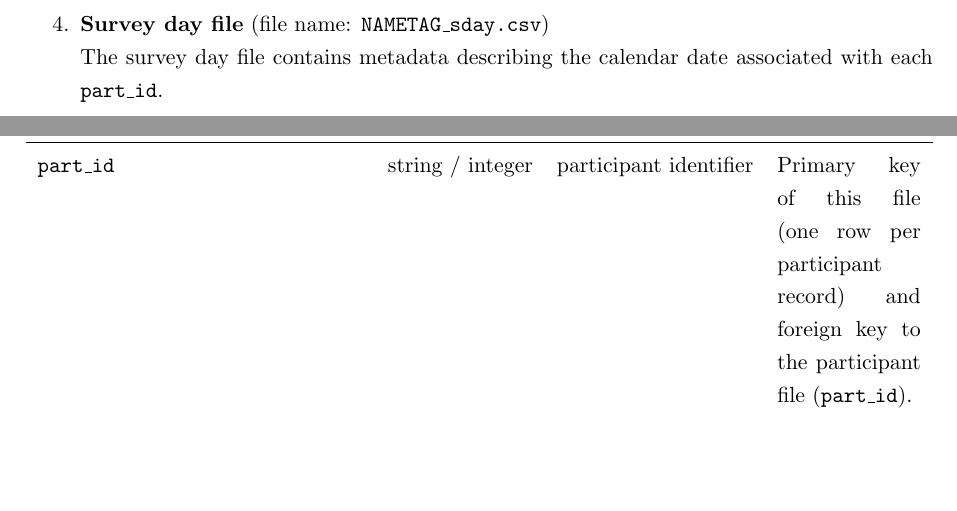
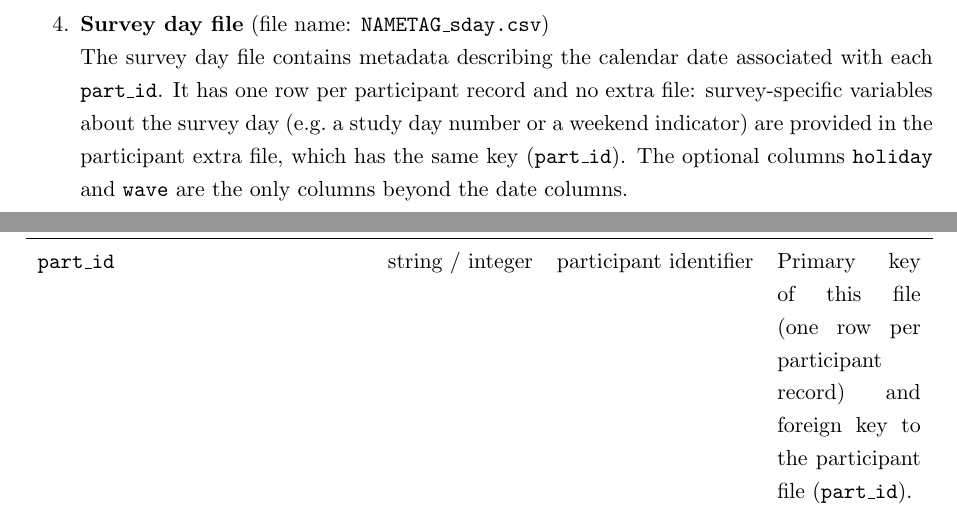
Before and after one commit to lwillem/social_contact_data_guidelines, a LaTeX document (main.tex): two parts of pages 9 and 10 of 21, joined at a grey line, cut so that both start at the same text, the shorter picture padded with empty space. Compiled offline with pdfLaTeX.

Commit message:
Survey-day file has no extra file; extra day variables go in participant_extra
Co-Authored-By: Claude Sonnet 5.5 <noreply@anthropic.com>

```diff
--- a/main.tex
+++ b/main.tex
@@ -356,7 +356,7 @@ The name of each file must start with the corresponding \texttt{NAMETAG}, and al
     \end{table}
 
     \item \textbf{Survey day file} (file name: \texttt{NAMETAG\_sday.csv})\\
-    The survey day file contains metadata describing the calendar date associated with each \texttt{part\_id}.
+    The survey day file contains metadata describing the calendar date associated with each \texttt{part\_id}. It has one row per participant record and no extra file: survey-specific variables about the survey day (e.g.\ a study day number or a weekend indicator) are provided in the participant extra file, which has the same key (\texttt{part\_id}). The optional columns \texttt{holiday} and \texttt{wave} are the only columns beyond the date columns.
 
     \begin{table}[H]
     \centering
```
